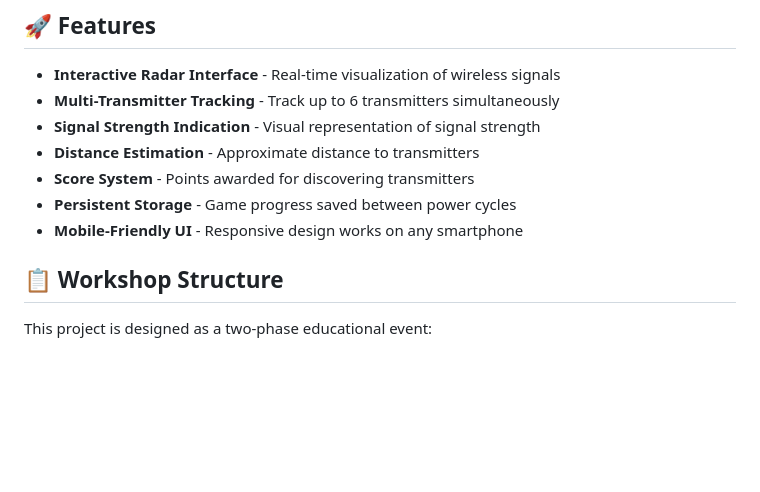
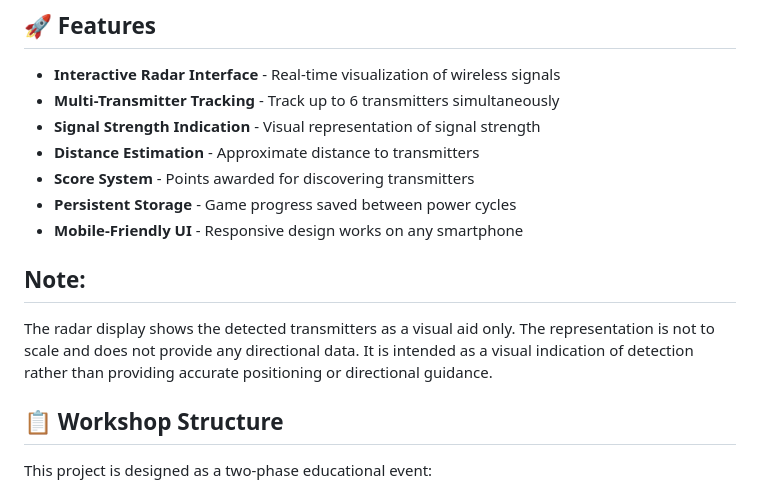
Before and after one commit to Deratheone/Signal-Hunt, a Markdown page: README.md, the part around the change. Drawn GitHub-style; blank space fills up the shorter version.

```diff
--- a/README.md
+++ b/README.md
@@ -28,6 +28,9 @@ ESP-NOW Signal Hunt turns wireless signal theory into an interactive game where
 - **Score System** - Points awarded for discovering transmitters
 - **Persistent Storage** - Game progress saved between power cycles
 - **Mobile-Friendly UI** - Responsive design works on any smartphone
+
+## Note:
+The radar display shows the detected transmitters as a visual aid only. The representation is not to scale and does not provide any directional data. It is intended as a visual indication of detection rather than providing accurate positioning or directional guidance.
 
 ## 📋 Workshop Structure
 
```
